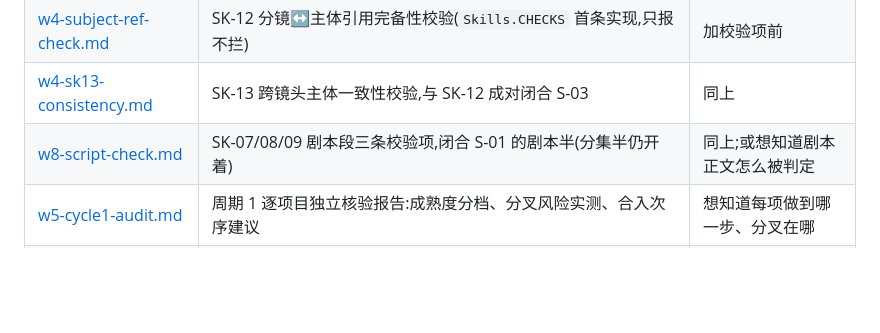
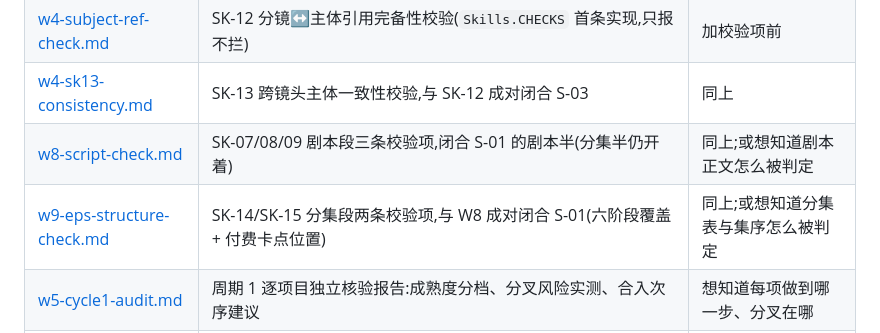
Before and after one commit to Dawan2/test, a Markdown page: docs/skills-wave/README.md, the part around the change. Drawn GitHub-style; blank space fills up the shorter version.

```diff
--- a/docs/skills-wave/README.md
+++ b/docs/skills-wave/README.md
@@ -25,6 +25,7 @@
 | [w4-subject-ref-check.md](./w4-subject-ref-check.md) | SK-12 分镜↔主体引用完备性校验(`Skills.CHECKS` 首条实现,只报不拦) | 加校验项前 |
 | [w4-sk13-consistency.md](./w4-sk13-consistency.md) | SK-13 跨镜头主体一致性校验,与 SK-12 成对闭合 S-03 | 同上 |
 | [w8-script-check.md](./w8-script-check.md) | SK-07/08/09 剧本段三条校验项,闭合 S-01 的剧本半(分集半仍开着) | 同上;或想知道剧本正文怎么被判定 |
+| [w9-eps-structure-check.md](./w9-eps-structure-check.md) | SK-14/SK-15 分集段两条校验项,与 W8 成对闭合 S-01(六阶段覆盖 + 付费卡点位置) | 同上;或想知道分集表与集序怎么被判定 |
 | [w5-cycle1-audit.md](./w5-cycle1-audit.md) | 周期 1 逐项目独立核验报告:成熟度分档、分叉风险实测、合入次序建议 | 想知道每项做到哪一步、分叉在哪 |
 | [w6-integration-log.md](./w6-integration-log.md) | 周期 1 成果收敛到集成分支的记录:冲突解法、合并后测试数字、剩余分叉 | 想知道主干现在是什么状态 |
 
```
Also changed, not shown: docs/skills-wave/w9-eps-structure-check.md (added, +117 -0 lines), 1 other file.
